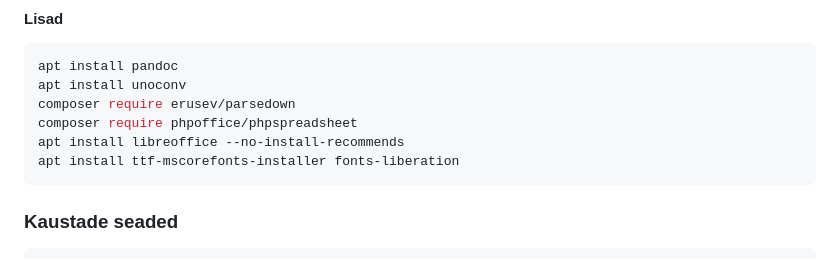
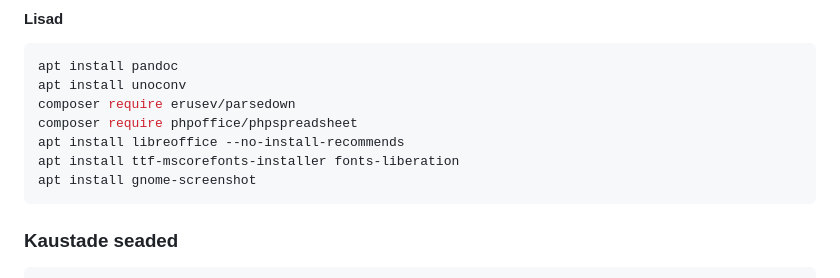
Before and after one commit to brunn/portiaz_5, a Markdown page: README.md, the part around the change. Drawn GitHub-style.

````diff
--- a/README.md
+++ b/README.md
@@ -57,6 +57,7 @@ composer require erusev/parsedown
 composer require phpoffice/phpspreadsheet
 apt install libreoffice --no-install-recommends
 apt install ttf-mscorefonts-installer fonts-liberation
+apt install gnome-screenshot
 ```
 ### Kaustade seaded
 ```bash
````
